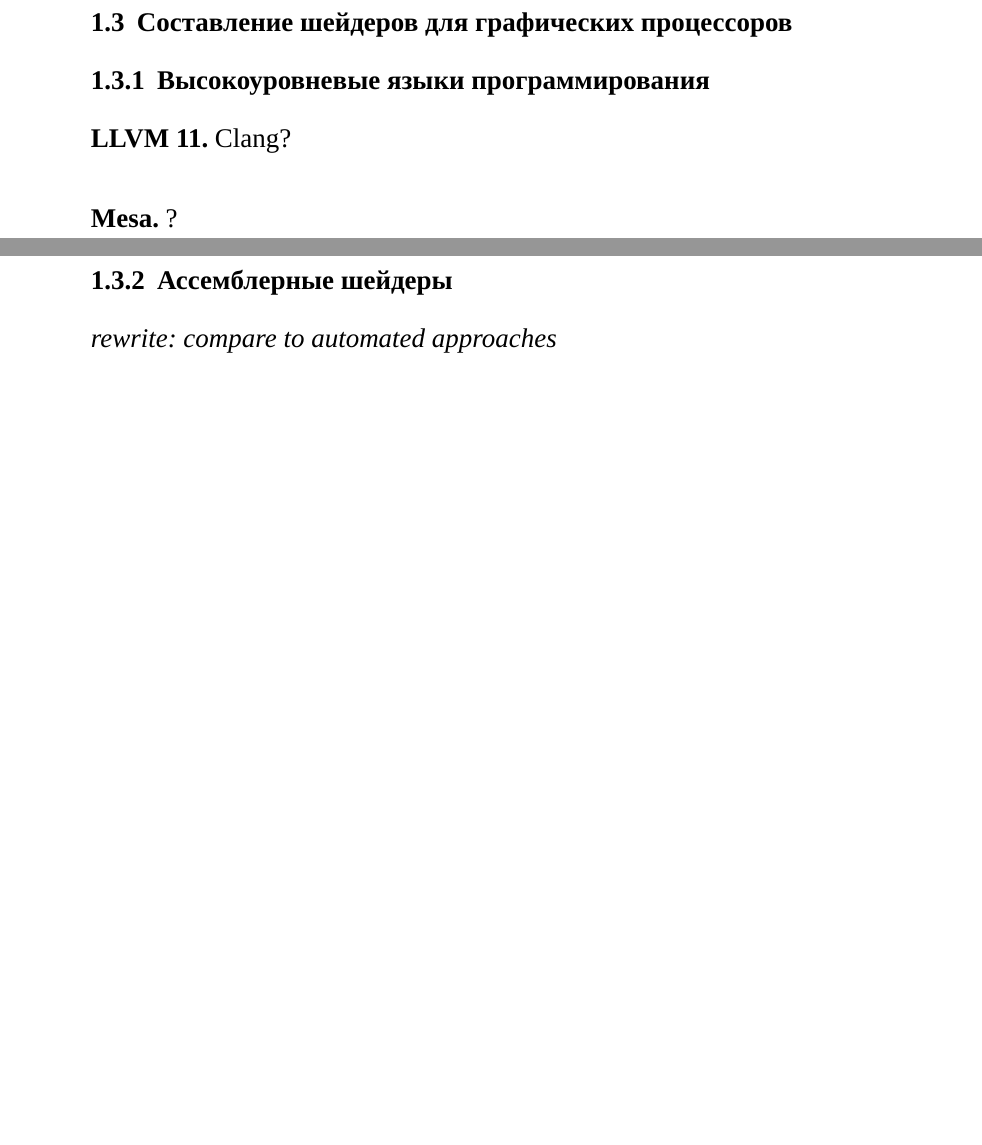
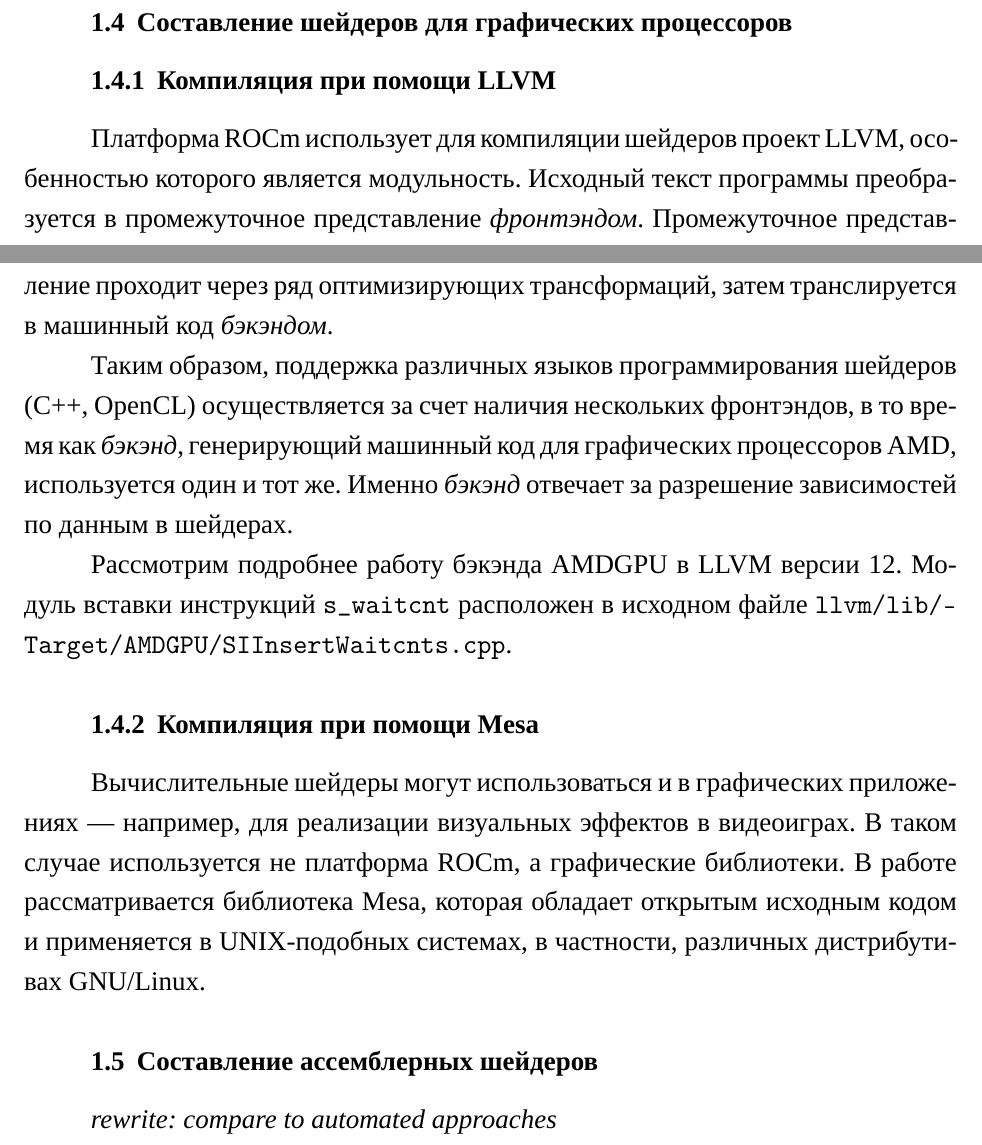
Before and after one commit to timlathy/itmo-bachelor-thesis, a LaTeX thesis (thesis.tex): two parts of pages 5 and 6 of 8, joined at a grey line, cut so that both start at the same text, the shorter picture padded with empty space. Compiled offline with XeLaTeX; a missing font is replaced by an installed copy or a similar font.

Commit message:
accumulated changes from almost a month of occasionally visiting this doc...

```diff
--- a/thesis.tex
+++ b/thesis.tex
@@ -185,13 +186,33 @@ Windows, Linux, MacOS.
 
 \subsection{Составление шейдеров для графических процессоров}
 
-\subsubsection{Высокоуровневые языки программирования}
+\subsubsection{Компиляция при помощи LLVM}
 
-\topic{LLVM 11}{Clang?}
+Платформа ROCm использует для компиляции шейдеров проект LLVM, особенностью
+которого является модульность. Исходный текст программы преобразуется
+в промежуточное представление \textit{фронтэндом}. Промежуточное представление
+проходит через ряд оптимизирующих трансформаций, затем транслируется в машинный код
+\textit{бэкэндом}.
 
-\topic{Mesa}{?}
+Таким образом, поддержка различных языков программирования шейдеров (C++, OpenCL)
+осуществляется за счет наличия нескольких фронтэндов, в то время как \textit{бэкэнд},
+генерирующий машинный код для графических процессоров AMD, используется один и тот же.
+Именно \textit{бэкэнд} отвечает за разрешение зависимостей по данным в шейдерах.
 
-\subsubsection{Ассемблерные шейдеры}
+Рассмотрим подробнее работу бэкэнда AMDGPU в LLVM версии 12. Модуль вставки
+инструкций \texttt{s\_waitcnt} расположен в исходном файле
+\texttt{llvm/\-lib/\-Target/\-AMDGPU/\-SIInsertWaitcnts.cpp}.
+
+
+\subsubsection{Компиляция при помощи Mesa}
+
+Вычислительные шейдеры могут использоваться и в графических приложениях — например,
+для реализации визуальных эффектов в видеоиграх. В таком случае используется
+не платформа ROCm, а графические библиотеки. В работе рассматривается библиотека
+Mesa, которая обладает открытым исходным кодом и применяется в UNIX-подобных
+системах, в частности, различных дистрибутивах GNU/Linux.
+
+\subsection{Составление ассемблерных шейдеров}
 
 \textit{rewrite: compare to automated approaches}
 
```
Also changed, not shown: thesis.tex (45 more changed lines).
